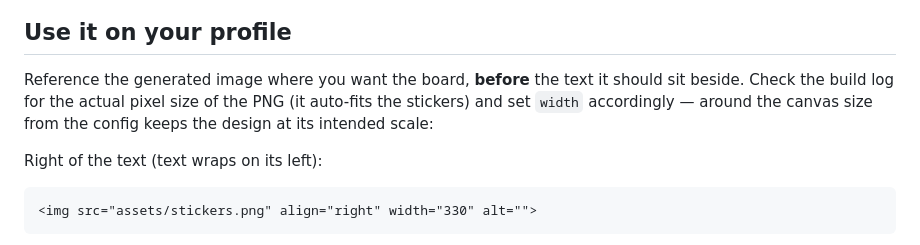
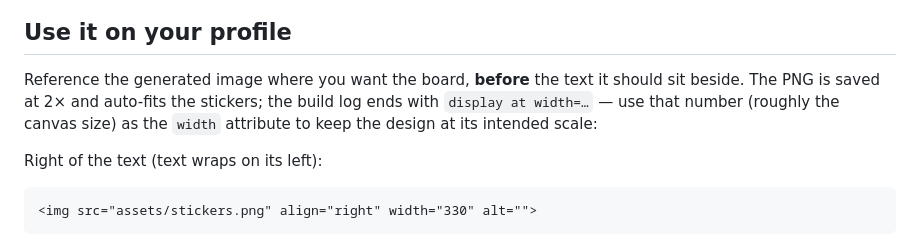
Before and after one commit to d542Bb/d542Bb, a Markdown page: widgets/stickers/README.md, the part around the change. GitHub-like rendering.

Commit message:
Save the sticker board at 2x so browsers downscale instead of upscaling

```diff
--- a/widgets/stickers/README.md
+++ b/widgets/stickers/README.md
@@ -16,9 +16,9 @@ Preview (sample stickers — replace them with your own):
 ## Use it on your profile
 
 Reference the generated image where you want the board, **before** the text it
-should sit beside. Check the build log for the actual pixel size of the PNG
-(it auto-fits the stickers) and set `width` accordingly — around the canvas
-size from the config keeps the design at its intended scale:
+should sit beside. The PNG is saved at 2× and auto-fits the stickers; the build
+log ends with `display at width=…` — use that number (roughly the canvas size)
+as the `width` attribute to keep the design at its intended scale:
 
 Right of the text (text wraps on its left):
 
```
Also changed, not shown: assets/stickers.png, 1 other file.
